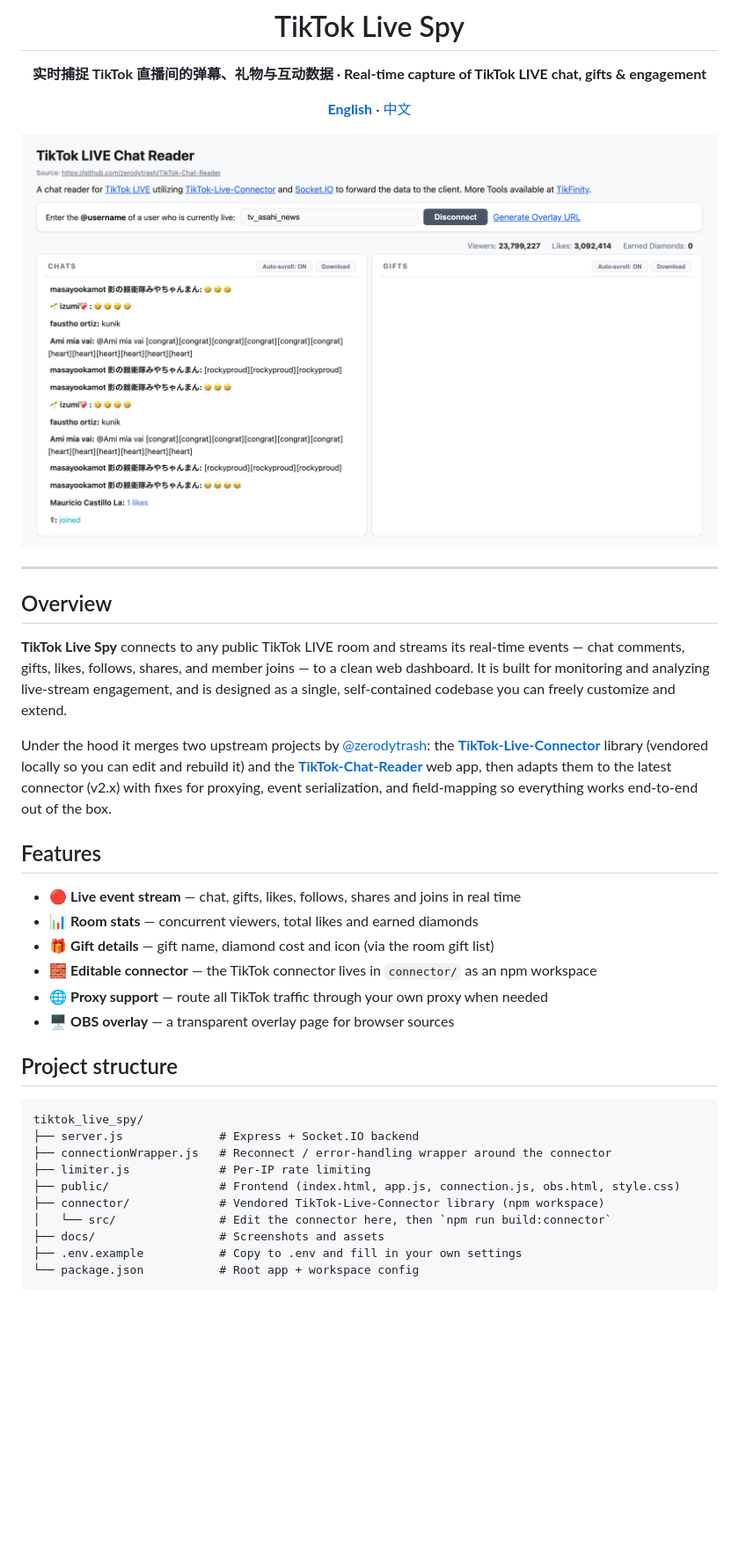
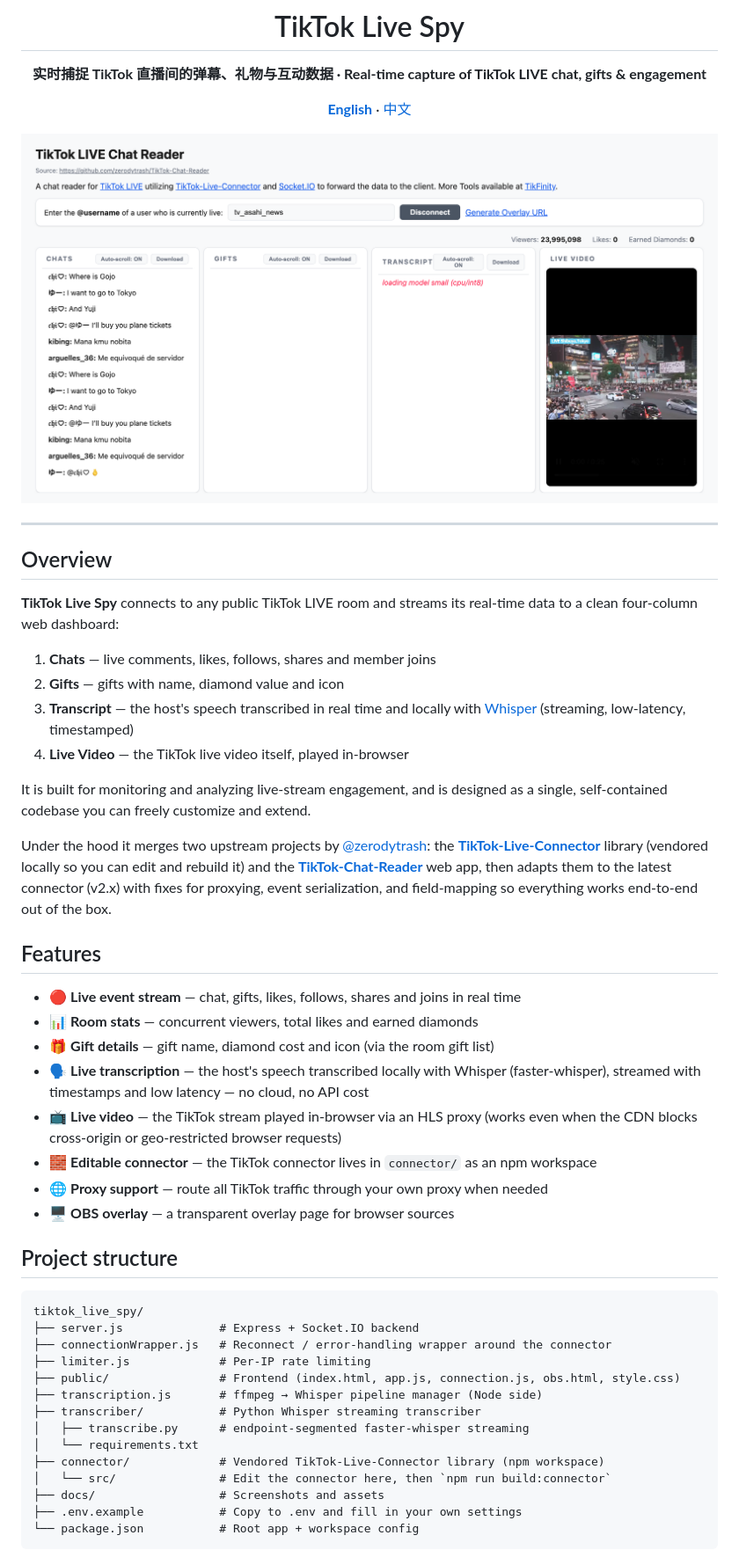
Before and after one commit to QingMXL/tiktok_live_spy, a Markdown page: README.md, the part around one of its changes. Shown at 88% size. GitHub-like rendering; pictures changed too: docs/screenshot.png; blank space fills up the shorter version.

```diff
--- a/README.md
+++ b/README.md
@@ -15,9 +15,16 @@
 ## Overview
 
 **TikTok Live Spy** connects to any public TikTok LIVE room and streams its real-time
-events — chat comments, gifts, likes, follows, shares, and member joins — to a clean
-web dashboard. It is built for monitoring and analyzing live-stream engagement, and is
-designed as a single, self-contained codebase you can freely customize and extend.
+data to a clean four-column web dashboard:
+
+1. **Chats** — live comments, likes, follows, shares and member joins
+2. **Gifts** — gifts with name, diamond value and icon
+3. **Transcript** — the host's speech transcribed in real time and locally with
+   [Whisper](https://github.com/openai/whisper) (streaming, low-latency, timestamped)
+4. **Live Video** — the TikTok live video itself, played in-browser
+
+It is built for monitoring and analyzing live-stream engagement, and is designed as a
+single, self-contained codebase you can freely customize and extend.
 
 Under the hood it merges two upstream projects by [@zerodytrash](https://github.com/zerodytrash):
 the **[TikTok-Live-Connector](https://github.com/zerodytrash/TikTok-Live-Connector)** library
@@ -31,6 +38,10 @@ and field-mapping so everything works end-to-end out of the box.
 - 🔴 **Live event stream** — chat, gifts, likes, follows, shares and joins in real time
 - 📊 **Room stats** — concurrent viewers, total likes and earned diamonds
 - 🎁 **Gift details** — gift name, diamond cost and icon (via the room gift list)
+- 🗣️ **Live transcription** — the host's speech transcribed locally with Whisper
+  (faster-whisper), streamed with timestamps and low latency — no cloud, no API cost
+- 📺 **Live video** — the TikTok stream played in-browser via an HLS proxy (works even
+  when the CDN blocks cross-origin or geo-restricted browser requests)
 - 🧱 **Editable connector** — the TikTok connector lives in `connector/` as an npm workspace
 - 🌐 **Proxy support** — route all TikTok traffic through your own proxy when needed
 - 🖥️ **OBS overlay** — a transparent overlay page for browser sources
@@ -43,6 +54,10 @@ tiktok_live_spy/
 ├── connectionWrapper.js   # Reconnect / error-handling wrapper around the connector
 ├── limiter.js             # Per-IP rate limiting
 ├── public/                # Frontend (index.html, app.js, connection.js, obs.html, style.css)
+├── transcription.js       # ffmpeg → Whisper pipeline manager (Node side)
+├── transcriber/           # Python Whisper streaming transcriber
+│   ├── transcribe.py      # endpoint-segmented faster-whisper streaming
+│   └── requirements.txt
 ├── connector/             # Vendored TikTok-Live-Connector library (npm workspace)
 │   └── src/               # Edit the connector here, then `npm run build:connector`
 ├── docs/                  # Screenshots and assets
```
Also changed, not shown: other parts of README.md (+33 -7 lines), README.zh-CN.md (+49 -9 lines), 10 other files.
